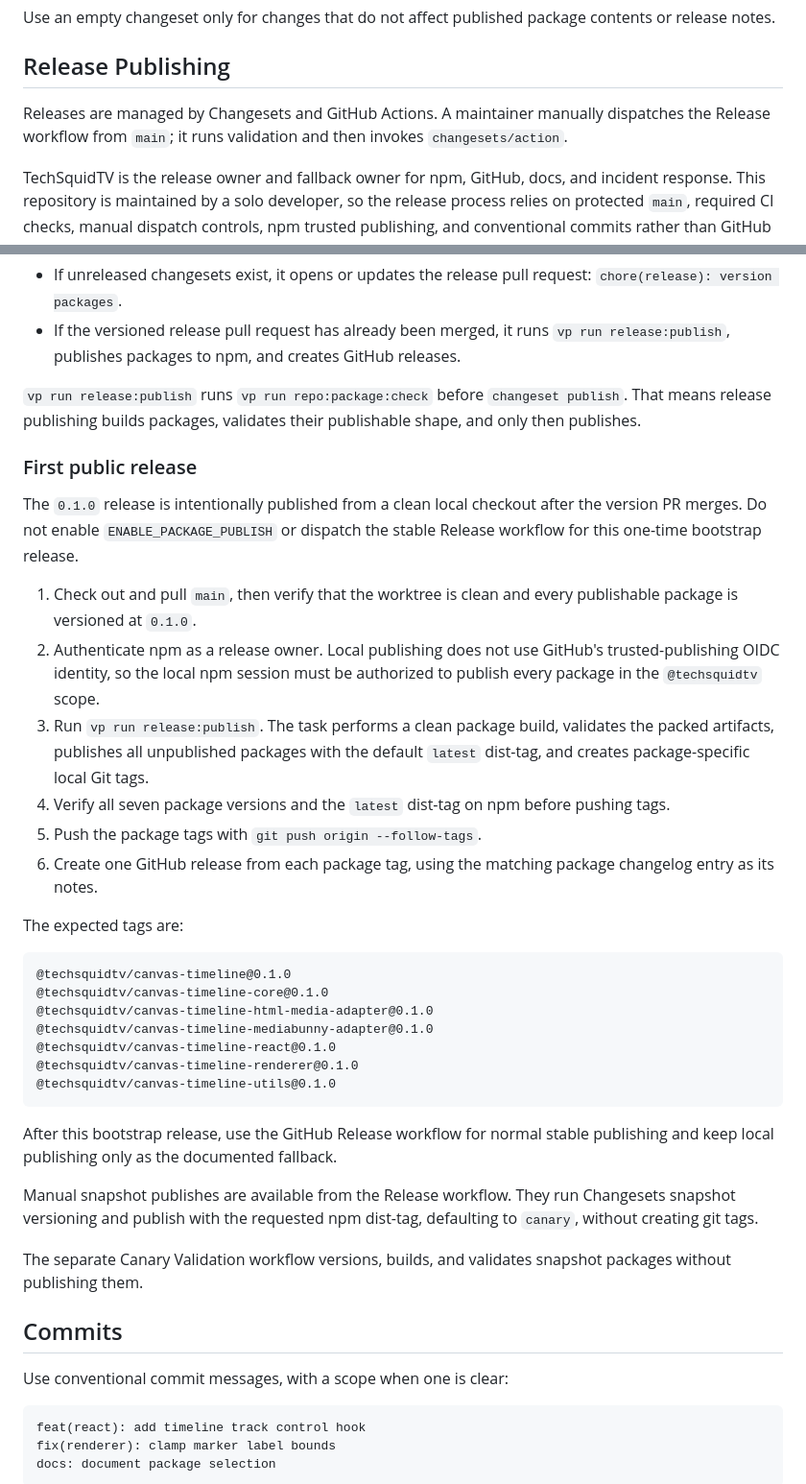
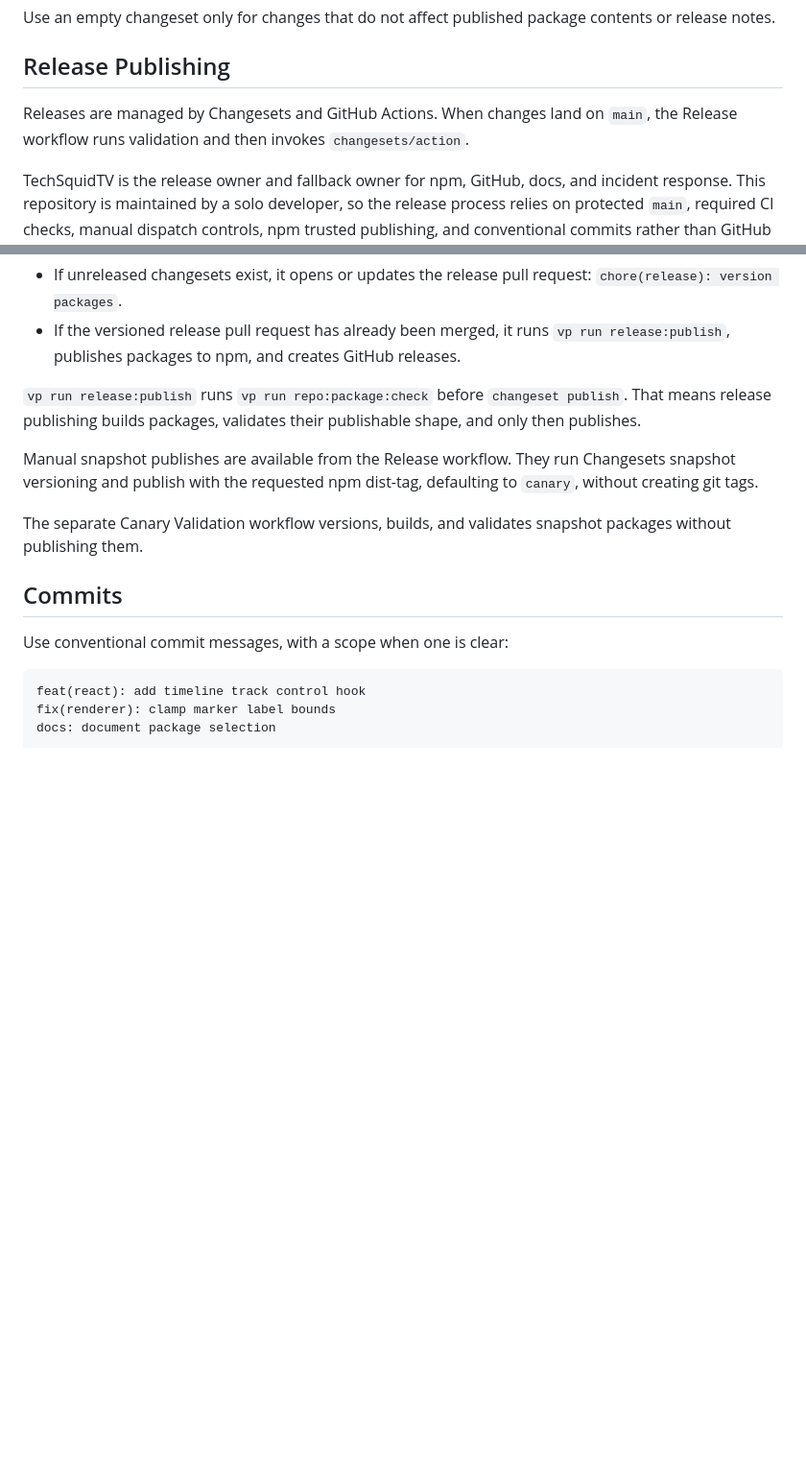
Before and after one commit to TechSquidTV/Canvas-Timeline, a Markdown page: .github/CONTRIBUTING.md, 2 parts joined by grey strips. Shown at 96% size. Drawn GitHub-style; blank space fills up the shorter version.

Commit message:
chore(release): remove temporary publishing notes

````diff
--- a/.github/CONTRIBUTING.md
+++ b/.github/CONTRIBUTING.md
@@ -95,8 +95,8 @@ contents or release notes.
 
 ## Release Publishing
 
-Releases are managed by Changesets and GitHub Actions. A maintainer manually
-dispatches the Release workflow from `main`; it runs validation and then invokes
+Releases are managed by Changesets and GitHub Actions. When changes land on
+`main`, the Release workflow runs validation and then invokes
 `changesets/action`.
 
 TechSquidTV is the release owner and fallback owner for npm, GitHub, docs, and
@@ -117,41 +117,6 @@ The action has two outcomes:
 `changeset publish`. That means release publishing builds packages, validates
 their publishable shape, and only then publishes.
 
-### First public release
-
-The `0.1.0` release is intentionally published from a clean local checkout after
-the version PR merges. Do not enable `ENABLE_PACKAGE_PUBLISH` or dispatch the
-stable Release workflow for this one-time bootstrap release.
-
-1. Check out and pull `main`, then verify that the worktree is clean and every
-   publishable package is versioned at `0.1.0`.
-2. Authenticate npm as a release owner. Local publishing does not use GitHub's
-   trusted-publishing OIDC identity, so the local npm session must be authorized
-   to publish every package in the `@techsquidtv` scope.
-3. Run `vp run release:publish`. The task performs a clean package build,
-   validates the packed artifacts, publishes all unpublished packages with the
-   default `latest` dist-tag, and creates package-specific local Git tags.
-4. Verify all seven package versions and the `latest` dist-tag on npm before
-   pushing tags.
-5. Push the package tags with `git push origin --follow-tags`.
-6. Create one GitHub release from each package tag, using the matching package
-   changelog entry as its notes.
-
-The expected tags are:
-
-```text
-@techsquidtv/canvas-timeline@0.1.0
-@techsquidtv/canvas-timeline-core@0.1.0
-@techsquidtv/canvas-timeline-html-media-adapter@0.1.0
-@techsquidtv/canvas-timeline-mediabunny-adapter@0.1.0
-@techsquidtv/canvas-timeline-react@0.1.0
-@techsquidtv/canvas-timeline-renderer@0.1.0
-@techsquidtv/canvas-timeline-utils@0.1.0
-```
-
-After this bootstrap release, use the GitHub Release workflow for normal stable
-publishing and keep local publishing only as the documented fallback.
-
 Manual snapshot publishes are available from the Release workflow. They run
 Changesets snapshot versioning and publish with the requested npm dist-tag,
 defaulting to `canary`, without creating git tags.
````
